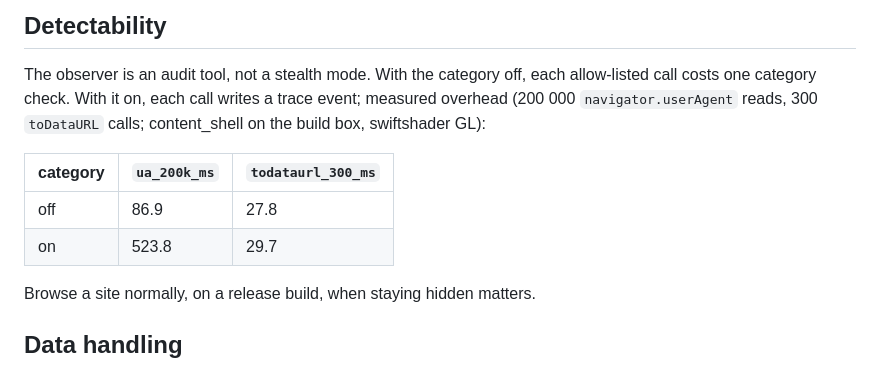
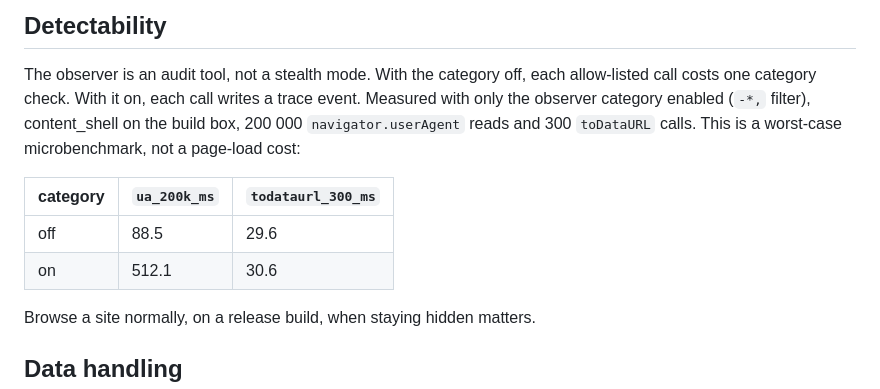
Before and after one commit to lang315/camoucrome, a Markdown page: docs/observer/README.md, the part around the change. GitHub-like rendering.

Commit message:
docs(observer): overhead numbers measured with the -*, filter
Co-Authored-By: Claude Opus 5.5 <noreply@anthropic.com>

```diff
--- a/docs/observer/README.md
+++ b/docs/observer/README.md
@@ -62,13 +62,14 @@ as a read.
 
 The observer is an audit tool, not a stealth mode. With the category off, each
 allow-listed call costs one category check. With it on, each call writes a
-trace event; measured overhead (200 000 `navigator.userAgent` reads, 300
-`toDataURL` calls; content_shell on the build box, swiftshader GL):
+trace event. Measured with only the observer category enabled (`-*,` filter),
+content_shell on the build box, 200 000 `navigator.userAgent` reads and 300
+`toDataURL` calls. This is a worst-case microbenchmark, not a page-load cost:
 
 | category | `ua_200k_ms` | `todataurl_300_ms` |
 |---|---|---|
-| off | 86.9 | 27.8 |
-| on | 523.8 | 29.7 |
+| off | 88.5 | 29.6 |
+| on | 512.1 | 30.6 |
 
 Browse a site normally, on a release build, when staying hidden matters.
 
```
